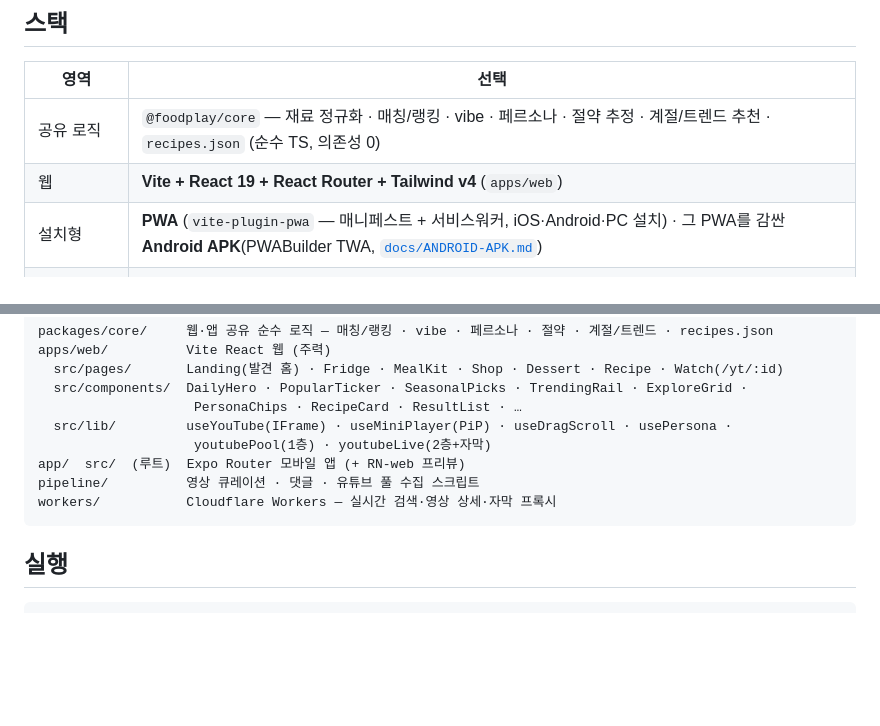
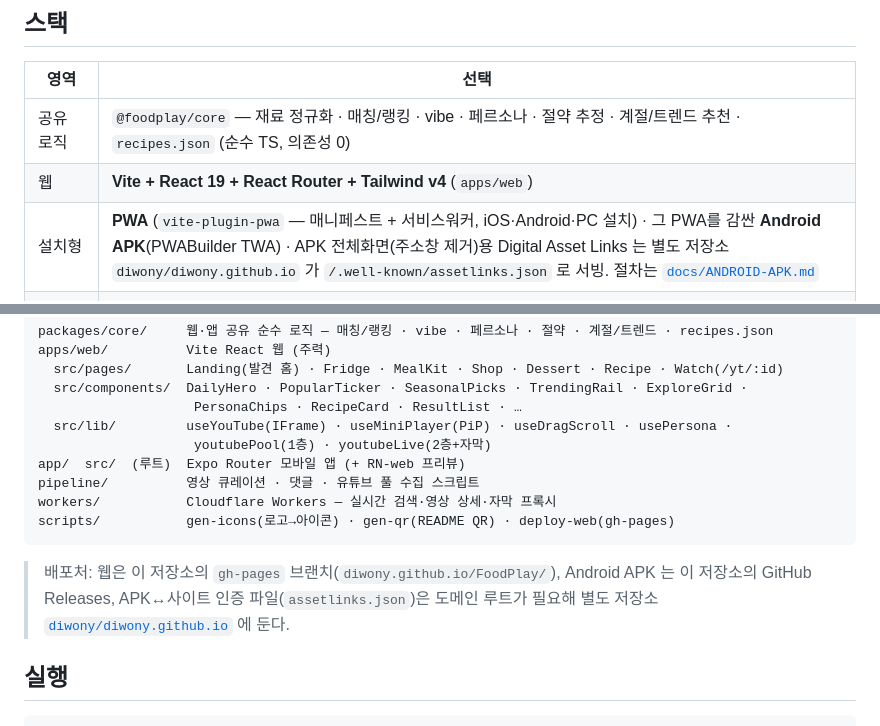
Before and after one commit to diwony/FoodPlay, a Markdown page: README.md, 2 parts joined by grey strips. GitHub-like rendering; blank space fills up the shorter version.

Commit message:
docs(README): diwony.github.io(assetlinks) 저장소·배포처 명시
Co-Authored-By: Claude Sonnet 5 <noreply@anthropic.com>

````diff
--- a/README.md
+++ b/README.md
@@ -60,7 +60,7 @@
 | --- | --- |
 | 공유 로직 | `@foodplay/core` — 재료 정규화 · 매칭/랭킹 · vibe · 페르소나 · 절약 추정 · 계절/트렌드 추천 · `recipes.json` (순수 TS, 의존성 0) |
 | 웹 | **Vite + React 19 + React Router + Tailwind v4** (`apps/web`) |
-| 설치형 | **PWA** (`vite-plugin-pwa` — 매니페스트 + 서비스워커, iOS·Android·PC 설치) · 그 PWA를 감싼 **Android APK**(PWABuilder TWA, [`docs/ANDROID-APK.md`](docs/ANDROID-APK.md)) |
+| 설치형 | **PWA** (`vite-plugin-pwa` — 매니페스트 + 서비스워커, iOS·Android·PC 설치) · 그 PWA를 감싼 **Android APK**(PWABuilder TWA) · APK 전체화면(주소창 제거)용 Digital Asset Links 는 별도 저장소 `diwony/diwony.github.io` 가 `/.well-known/assetlinks.json` 로 서빙. 절차는 [`docs/ANDROID-APK.md`](docs/ANDROID-APK.md) |
 | 모바일 앱 | **Expo + React Native 0.86 + Expo Router** (루트, 네이티브 빌드용) |
 | 영상 | 웹: YouTube IFrame Player API + 네이버TV iframe / 앱: `react-native-youtube-iframe` (동일한 `seekTo`·`pause` 계약) |
 | 데이터 (1층) | 빌드 타임 큐레이션(`recipes.json`) + 유튜브 영상 풀(11,000+, `pipeline/collect-youtube.mjs`가 공식 Data API v3로 수집) |
@@ -80,7 +80,12 @@ apps/web/          Vite React 웹 (주력)
 app/  src/  (루트)  Expo Router 모바일 앱 (+ RN-web 프리뷰)
 pipeline/          영상 큐레이션 · 댓글 · 유튜브 풀 수집 스크립트
 workers/           Cloudflare Workers — 실시간 검색·영상 상세·자막 프록시
+scripts/           gen-icons(로고→아이콘) · gen-qr(README QR) · deploy-web(gh-pages)
 ```
+
+> 배포처: 웹은 이 저장소의 `gh-pages` 브랜치(`diwony.github.io/FoodPlay/`),
+> Android APK 는 이 저장소의 GitHub Releases, APK↔사이트 인증 파일(`assetlinks.json`)은
+> 도메인 루트가 필요해 별도 저장소 [`diwony/diwony.github.io`](https://github.com/diwony/diwony.github.io) 에 둔다.
 
 ## 실행
 
````
